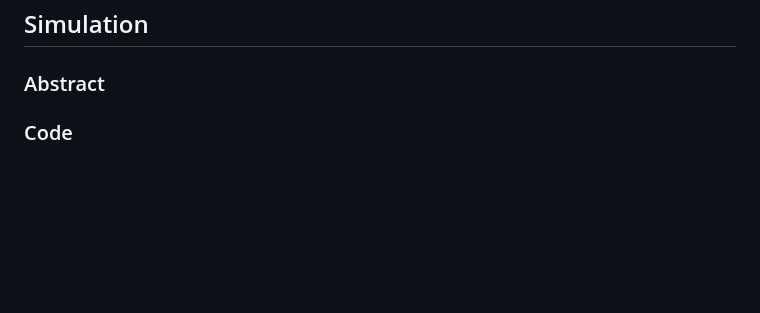
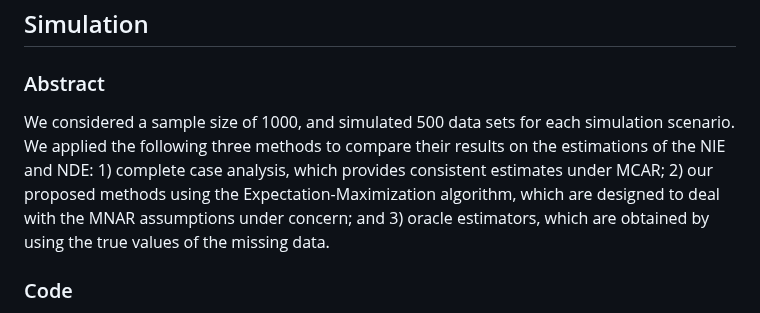
Before and after one commit to sushi133/Mediation-analysis-with-the-mediator-and-outcome-missing-not-at-random, a Markdown page: README.md, the part around the change. GitHub-like rendering; blank space fills up the shorter version.

```diff
--- a/README.md
+++ b/README.md
@@ -79,6 +79,9 @@ II_Job_Gamma_S_2_2.xlsx/II_Job_Gamma_S_B_2_2_Param.xlsx/II_Job_Gamma_S_B_2_2.xls
 
 ### Abstract
 
+We considered a sample size of 1000, and simulated 500 data sets for each simulation scenario. We applied the following three methods to compare their results on the estimations of the NIE and NDE: 1) complete case analysis, which provides consistent estimates under
+MCAR; 2) our proposed methods using the Expectation-Maximization algorithm, which are designed to deal with the MNAR assumptions under concern; and 3) oracle estimators, which are obtained by using the true values of the missing data.
+
 ### Code
 
 Setting A, binary M and binary Y under MNAR Assumptions 2/3/4/5 when M and Y are not independent conditioning on T and X, and when M and Y are independent conditioning on T and X:
```
